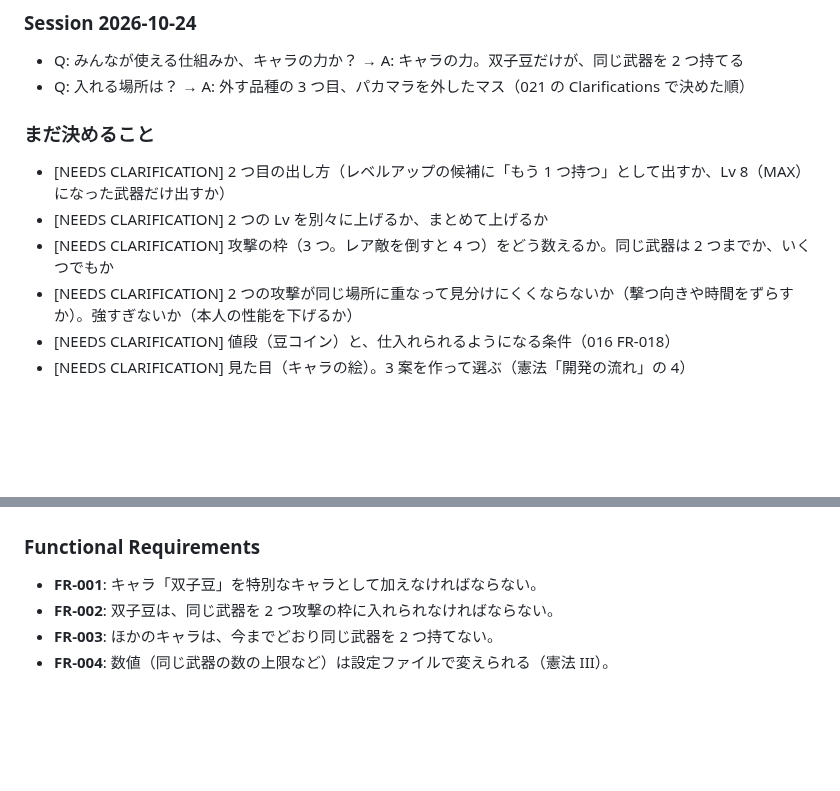
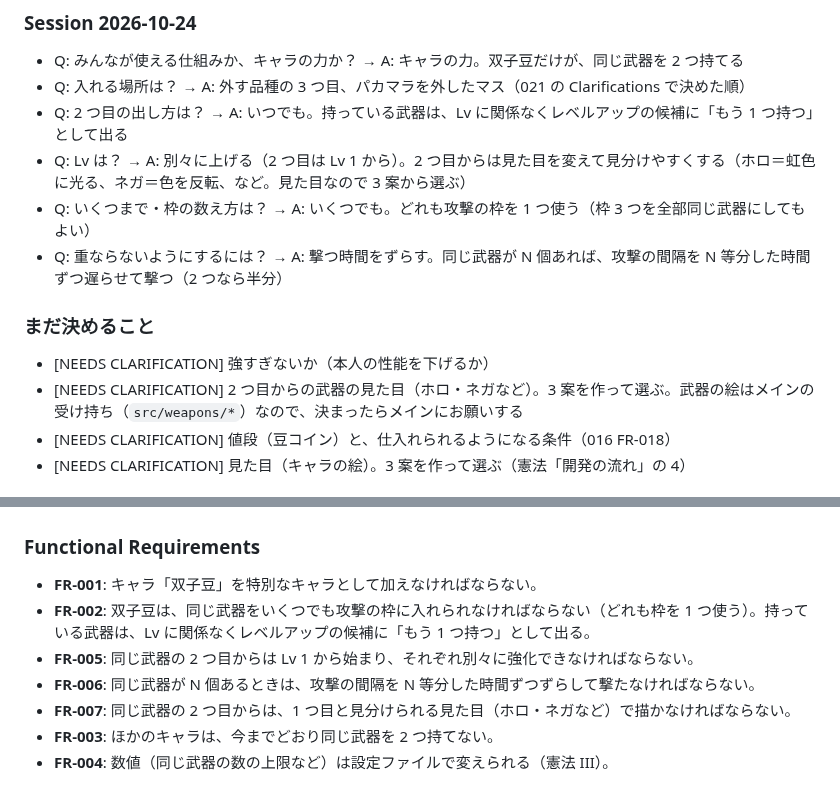
Before and after one commit to ItoJun0006/coffee-survival, a Markdown page: specs/080-twin-bean/spec.md, 2 parts joined by grey strips. GitHub-like rendering; blank space fills up the shorter version.

Commit message:
仕様 080 双子豆：2 つ目の出し方・Lv・枠・撃つ時間のずらし方を決めた
Co-Authored-By: Claude Opus 5.5 <noreply@anthropic.com>
Claude-Session: https://claude.ai/code/session_01U9ytv3AYVCstGSgHSQfPyU

```diff
--- a/specs/080-twin-bean/spec.md
+++ b/specs/080-twin-bean/spec.md
@@ -14,13 +14,15 @@
 
 - Q: みんなが使える仕組みか、キャラの力か？ → A: キャラの力。双子豆だけが、同じ武器を 2 つ持てる
 - Q: 入れる場所は？ → A: 外す品種の 3 つ目、パカマラを外したマス（021 の Clarifications で決めた順）
+- Q: 2 つ目の出し方は？ → A: いつでも。持っている武器は、Lv に関係なくレベルアップの候補に「もう 1 つ持つ」として出る
+- Q: Lv は？ → A: 別々に上げる（2 つ目は Lv 1 から）。2 つ目からは見た目を変えて見分けやすくする（ホロ＝虹色に光る、ネガ＝色を反転、など。見た目なので 3 案から選ぶ）
+- Q: いくつまで・枠の数え方は？ → A: いくつでも。どれも攻撃の枠を 1 つ使う（枠 3 つを全部同じ武器にしてもよい）
+- Q: 重ならないようにするには？ → A: 撃つ時間をずらす。同じ武器が N 個あれば、攻撃の間隔を N 等分した時間ずつ遅らせて撃つ（2 つなら半分）
 
 ### まだ決めること
 
-- [NEEDS CLARIFICATION] 2 つ目の出し方（レベルアップの候補に「もう 1 つ持つ」として出すか、Lv 8（MAX）になった武器だけ出すか）
-- [NEEDS CLARIFICATION] 2 つの Lv を別々に上げるか、まとめて上げるか
-- [NEEDS CLARIFICATION] 攻撃の枠（3 つ。レア敵を倒すと 4 つ）をどう数えるか。同じ武器は 2 つまでか、いくつでもか
-- [NEEDS CLARIFICATION] 2 つの攻撃が同じ場所に重なって見分けにくくならないか（撃つ向きや時間をずらすか）。強すぎないか（本人の性能を下げるか）
+- [NEEDS CLARIFICATION] 強すぎないか（本人の性能を下げるか）
+- [NEEDS CLARIFICATION] 2 つ目からの武器の見た目（ホロ・ネガなど）。3 案を作って選ぶ。武器の絵はメインの受け持ち（`src/weapons/*`）なので、決まったらメインにお願いする
 - [NEEDS CLARIFICATION] 値段（豆コイン）と、仕入れられるようになる条件（016 FR-018）
 - [NEEDS CLARIFICATION] 見た目（キャラの絵）。3 案を作って選ぶ（憲法「開発の流れ」の 4）
 
@@ -48,7 +50,10 @@
 ### Functional Requirements
 
 - **FR-001**: キャラ「双子豆」を特別なキャラとして加えなければならない。
-- **FR-002**: 双子豆は、同じ武器を 2 つ攻撃の枠に入れられなければならない。
+- **FR-002**: 双子豆は、同じ武器をいくつでも攻撃の枠に入れられなければならない（どれも枠を 1 つ使う）。持っている武器は、Lv に関係なくレベルアップの候補に「もう 1 つ持つ」として出る。
+- **FR-005**: 同じ武器の 2 つ目からは Lv 1 から始まり、それぞれ別々に強化できなければならない。
+- **FR-006**: 同じ武器が N 個あるときは、攻撃の間隔を N 等分した時間ずつずらして撃たなければならない。
+- **FR-007**: 同じ武器の 2 つ目からは、1 つ目と見分けられる見た目（ホロ・ネガなど）で描かなければならない。
 - **FR-003**: ほかのキャラは、今までどおり同じ武器を 2 つ持てない。
 - **FR-004**: 数値（同じ武器の数の上限など）は設定ファイルで変えられる（憲法 III）。
 
```
